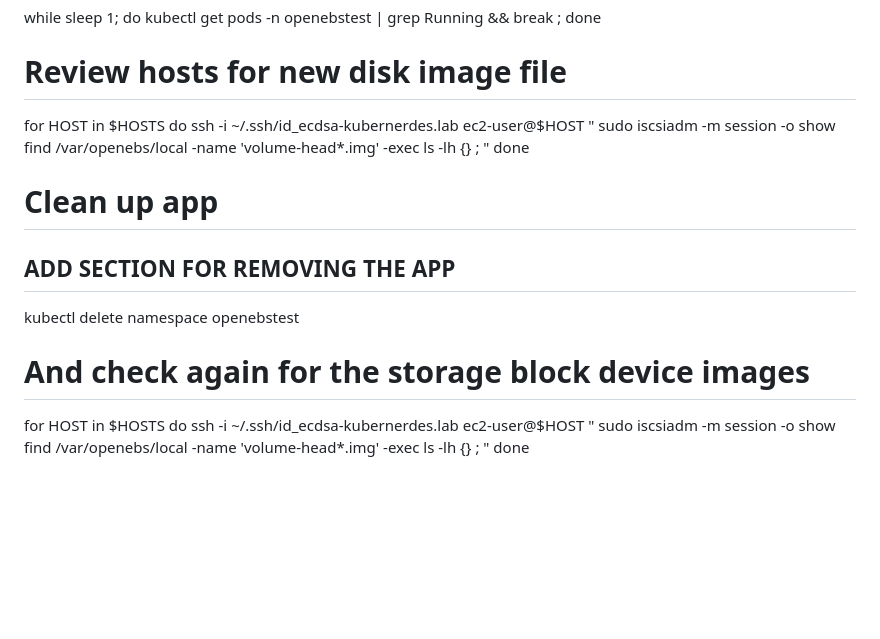
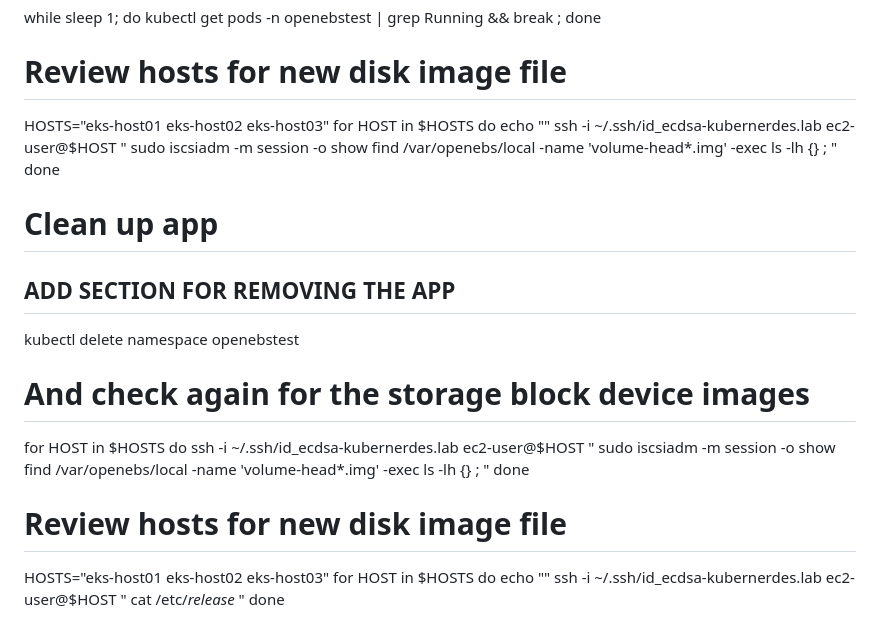
Before and after one commit to cloudxabide/kubernerdes.bak, a Markdown page: Foo/Tips_and_Tricks.md, the part around the change. Drawn GitHub-style; blank space fills up the shorter version.

Commit message:
generic update

```diff
--- a/Foo/Tips_and_Tricks.md
+++ b/Foo/Tips_and_Tricks.md
@@ -62,8 +62,10 @@ kubectl apply -f busybox_example_app_persisent_storage.yaml
 while sleep 1; do kubectl get pods -n openebstest | grep Running && break ; done
 
 # Review hosts for new disk image file
+HOSTS="eks-host01 eks-host02 eks-host03"
 for HOST in $HOSTS
 do
+  echo ""
   ssh -i ~/.ssh/id_ecdsa-kubernerdes.lab ec2-user@$HOST "
     sudo iscsiadm -m session -o show
     find  /var/openebs/local -name 'volume-head*.img' -exec ls -lh {} \; "
@@ -80,3 +82,15 @@ do
     sudo iscsiadm -m session -o show
     find  /var/openebs/local -name 'volume-head*.img' -exec ls -lh {} \; "
 done
+
+
+
+# Review hosts for new disk image file
+HOSTS="eks-host01 eks-host02 eks-host03"
+for HOST in $HOSTS
+do
+  echo ""
+  ssh -i ~/.ssh/id_ecdsa-kubernerdes.lab ec2-user@$HOST "
+    cat /etc/*release*
+  "
+done
```
